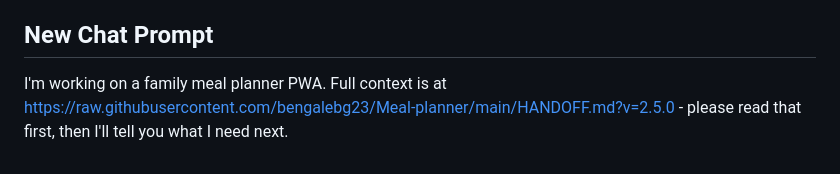
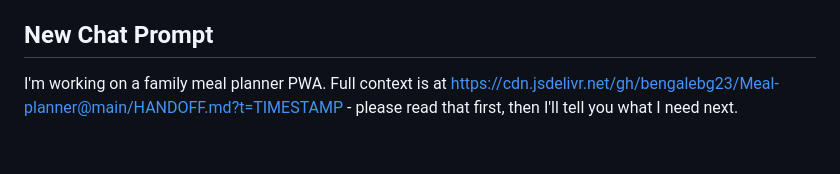
Before and after one commit to bengalebg23/Meal-planner, a Markdown page: HANDOFF.md, the part around the change. Drawn GitHub-style.

```diff
--- a/HANDOFF.md
+++ b/HANDOFF.md
@@ -113,4 +113,4 @@ v2.4.0-v2.4.14: INFO column merge, column sizing iterations
 v2.5.0: CURRENT - Final column sizing (Day 60, Info 40, Lunch 62, Tea 112), table-layout fixed, INFO column (Flag+Work stacked)
 
 ## New Chat Prompt
-I'm working on a family meal planner PWA. Full context is at https://raw.githubusercontent.com/bengalebg23/Meal-planner/main/HANDOFF.md?v=2.5.0 - please read that first, then I'll tell you what I need next.
+I'm working on a family meal planner PWA. Full context is at https://cdn.jsdelivr.net/gh/bengalebg23/Meal-planner@main/HANDOFF.md?t=TIMESTAMP - please read that first, then I'll tell you what I need next.
```
